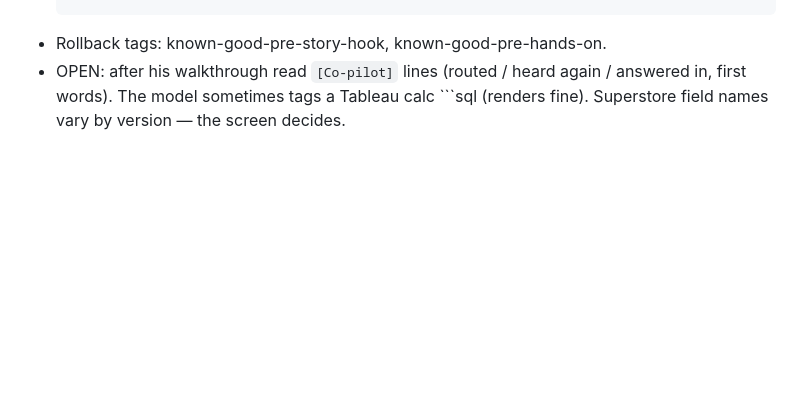
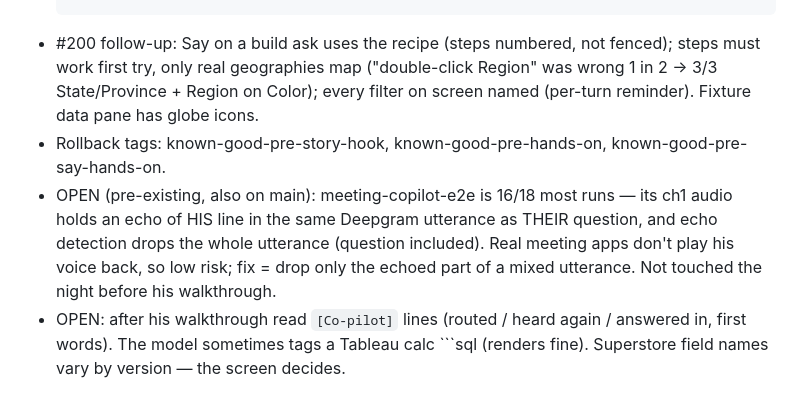
Before and after one commit to guru-dev-lab/interview-prep-app, a Markdown page: docs/HANDOFF.md, the part around the change. Drawn GitHub-style; blank space fills up the shorter version.

Commit message:
HANDOFF: 12 Nov #200 + open echo item
Co-Authored-By: Claude Opus 5.5 <noreply@anthropic.com>

````diff
--- a/docs/HANDOFF.md
+++ b/docs/HANDOFF.md
@@ -20,7 +20,14 @@
     {keepWords:true}) for co-pilot cards (the interview strips cut "Here's why —"). No desktop build needed (canvas from server).
   - Tests: hands-on-copilot-e2e.js (6 asks: Tableau, Power BI, fixtures/screens/tableau-superstore.png), hands-on-heard-e2e.js
     3/3 (real speech), assessment-e2e 25/25, copilot-autocapture-e2e 20/20.
-- Rollback tags: known-good-pre-story-hook, known-good-pre-hands-on.
+- #200 follow-up: Say on a build ask uses the recipe (steps numbered, not fenced); steps must work first try, only real
+  geographies map ("double-click Region" was wrong 1 in 2 → 3/3 State/Province + Region on Color); every filter on screen
+  named (per-turn reminder). Fixture data pane has globe icons.
+- Rollback tags: known-good-pre-story-hook, known-good-pre-hands-on, known-good-pre-say-hands-on.
+- OPEN (pre-existing, also on main): meeting-copilot-e2e is 16/18 most runs — its ch1 audio holds an echo of HIS line in
+  the same Deepgram utterance as THEIR question, and echo detection drops the whole utterance (question included). Real
+  meeting apps don't play his voice back, so low risk; fix = drop only the echoed part of a mixed utterance. Not touched
+  the night before his walkthrough.
 - OPEN: after his walkthrough read `[Co-pilot]` lines (routed / heard again / answered in, first words). The model sometimes
   tags a Tableau calc ```sql (renders fine). Superstore field names vary by version — the screen decides.
 
````
